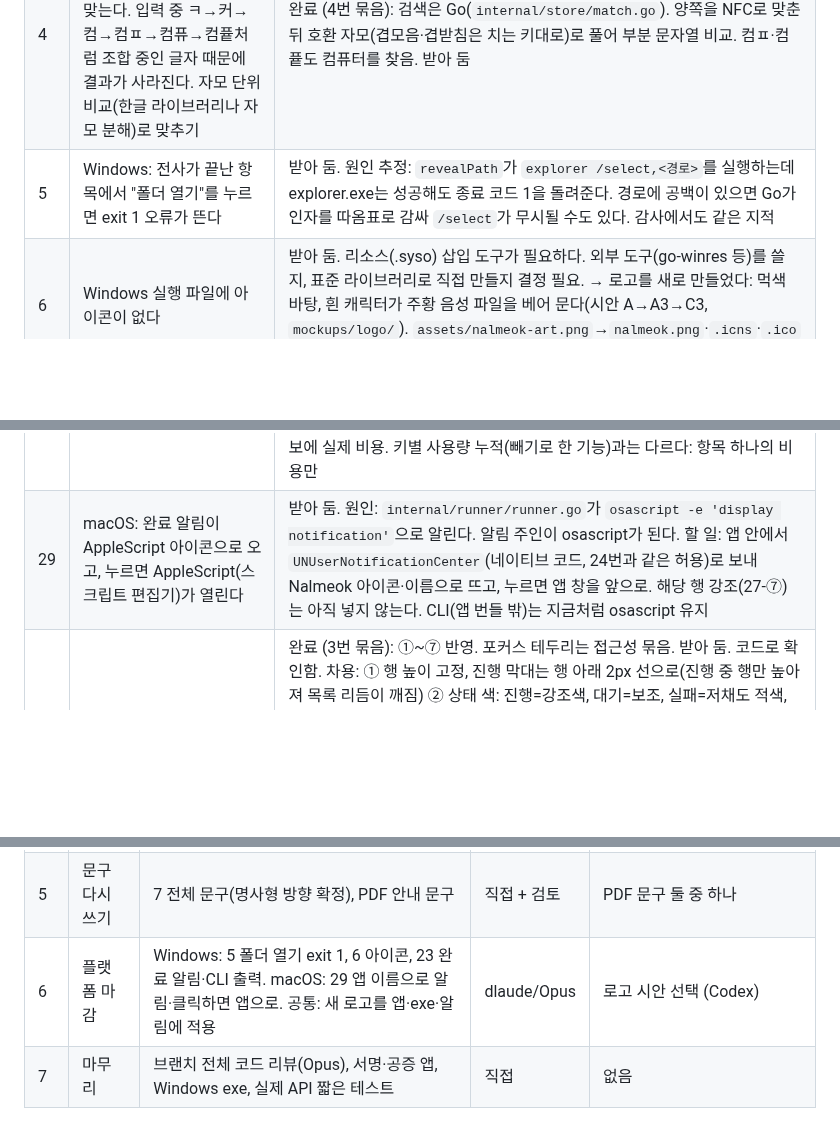
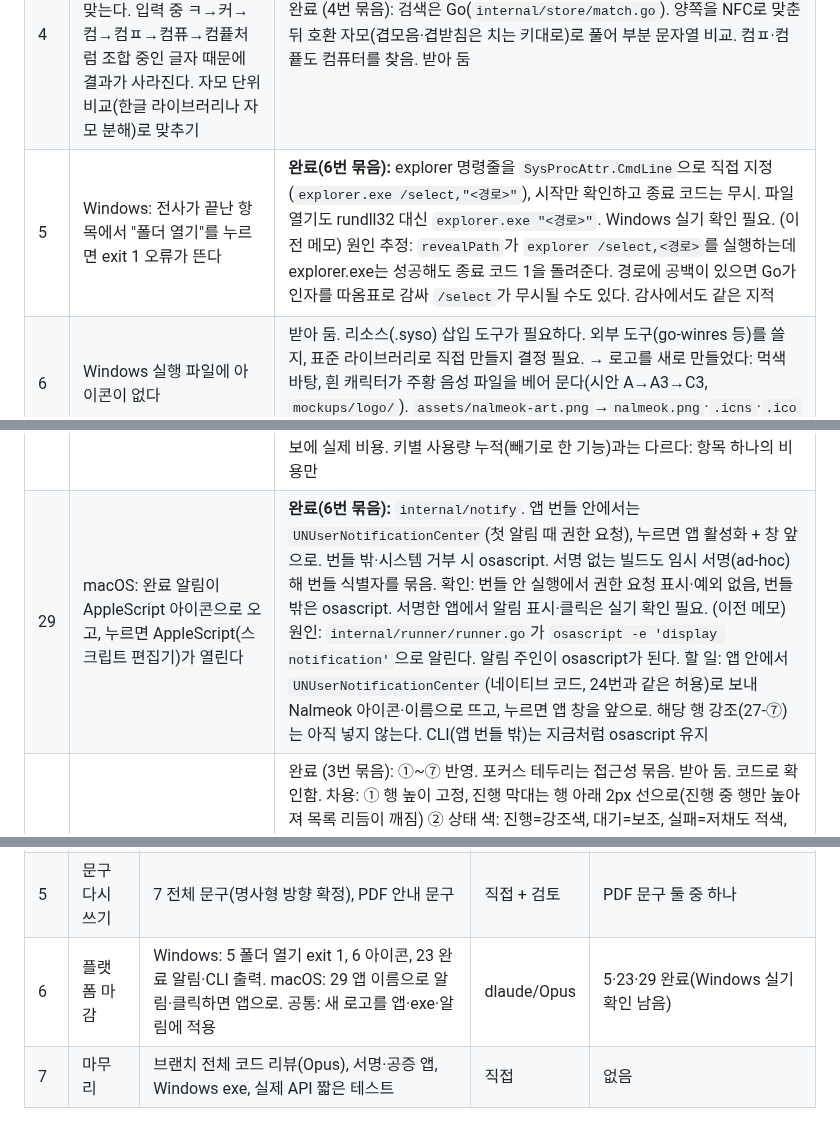
Before and after one commit to jseook11/nalmeok, a Markdown page: docs/feedback-2026-11-03.md, 3 parts joined by grey strips. Rendered like a GitHub page; blank space fills up the shorter version.

```diff
--- a/docs/feedback-2026-11-03.md
+++ b/docs/feedback-2026-11-03.md
@@ -8,7 +8,7 @@
 | 2 | 목록에서 항목이 무료인지 유료인지 알기 어렵다 | 완료 (3번 묶음): 전사본 칸 메타에 무료/유료, 유료 선택 시 상단 초록 채움. 받아 둠 |
 | 3 | 우클릭에 상세정보: 비용 같은 것을 볼 수 있으면 좋겠다 | 완료 (3번 묶음): 상세정보 대신 전사본 칸(시각·길이·무료/유료·비용·상태). 받아 둠 |
 | 4 | 한글 검색: (감사 지적 합침) macOS 파일명이 NFD로 저장되면 NFC 검색어와 안 맞는다. 입력 중 ㅋ→커→컴→컴ㅍ→컴퓨→컴픁처럼 조합 중인 글자 때문에 결과가 사라진다. 자모 단위 비교(한글 라이브러리나 자모 분해)로 맞추기 | 완료 (4번 묶음): 검색은 Go(`internal/store/match.go`). 양쪽을 NFC로 맞춘 뒤 호환 자모(겹모음·겹받침은 치는 키대로)로 풀어 부분 문자열 비교. 컴ㅍ·컴픁도 컴퓨터를 찾음. 받아 둠 |
-| 5 | Windows: 전사가 끝난 항목에서 "폴더 열기"를 누르면 exit 1 오류가 뜬다 | 받아 둠. 원인 추정: `revealPath`가 `explorer /select,<경로>`를 실행하는데 explorer.exe는 성공해도 종료 코드 1을 돌려준다. 경로에 공백이 있으면 Go가 인자를 따옴표로 감싸 `/select`가 무시될 수도 있다. 감사에서도 같은 지적 |
+| 5 | Windows: 전사가 끝난 항목에서 "폴더 열기"를 누르면 exit 1 오류가 뜬다 | **완료(6번 묶음):** explorer 명령줄을 `SysProcAttr.CmdLine`으로 직접 지정(`explorer.exe /select,"<경로>"`), 시작만 확인하고 종료 코드는 무시. 파일 열기도 rundll32 대신 `explorer.exe "<경로>"`. Windows 실기 확인 필요. (이전 메모) 원인 추정: `revealPath`가 `explorer /select,<경로>`를 실행하는데 explorer.exe는 성공해도 종료 코드 1을 돌려준다. 경로에 공백이 있으면 Go가 인자를 따옴표로 감싸 `/select`가 무시될 수도 있다. 감사에서도 같은 지적 |
 | 6 | Windows 실행 파일에 아이콘이 없다 | 받아 둠. 리소스(.syso) 삽입 도구가 필요하다. 외부 도구(go-winres 등)를 쓸지, 표준 라이브러리로 직접 만들지 결정 필요. → 로고를 새로 만들었다: 먹색 바탕, 흰 캐릭터가 주황 음성 파일을 베어 문다(시안 A→A3→C3, `mockups/logo/`). `assets/nalmeok-art.png`→`nalmeok.png`·`.icns`·`.ico` 생성 완료. exe에 넣는 일(.syso)은 6번 묶음 |
 | 7 | 도움말과 화면 문구에 AI 티가 난다. 예: "Gemini 서버가 많이 붐벼요", "바로 전사해요", "하루 사용량이 정해져 있어요" | **완료(5번 묶음):** 카탈로그 전체를 명사형으로 다시 씀. 원인 불명 오류는 "알 수 없는 오류 (로그에 기록)". PDF 문구는 "용어 표기 참고에만 사용". (이전 메모) 사용자에게 보이는 한국어 문구는 frontend/dist(index.html·app.js)와 Go(app·runner·config·main)에 흩어져 있다. 한곳에 모아 전체를 다시 쓴다. **방향 확정:** 상태·이름표는 명사형("서버 응답 지연 · 재시도 중", "오늘 무료 사용량 소진"), 문장은 무엇이 됐는지와 할 일만. 뭉뚱그린 오류("문제가 생겼어요")는 실제 원인으로. PDF 안내 문구 후보: "더욱 정확한 전사를 위해 폴더 내 PDF를 활용"(사용자 제안) / "폴더 안 PDF를 참고해 용어 표기" |
 | 8 | 문구를 한곳(문구 카탈로그)으로 모아 다국어를 지원할 수 있게 한다. 7번은 이 카탈로그 위에서 다시 쓴다 | 받아 둠. Go 오류 메시지도 화면에 그대로 나가므로 프런트와 Go가 같은 카탈로그를 쓰게 해야 한다 |
@@ -21,7 +21,7 @@
 | 26 | "다시 시도 중"이 되면 움직임(진행 막대)이 사라진다 | 완료 (3번 묶음): 다시 시도 중에도 행 아래 선이 움직임. 받아 둠. 원인: `app.js` 행 상태가 진행률 0이고 상세 문구가 "전사 중"이 아니면 진행 막대 대신 글자만 보여 준다. 10번·2번과 같은 "행 상태 표시" 묶음 |
 | 27 | UI·UX를 더 잘 만들 수 있을 것 같다 | 후보(사용자 선택 대기, 화면이 바뀌는 것은 시안 먼저): ① 완료 행 대표 동작을 "복사"로(Finder에서 보기는 우클릭으로) ② 앱 안 미리보기(행 클릭·스페이스) ③ 행 상태 문법 통일 — [무료/유료] 단계 · 경과, 진행 중이면 항상 움직임, 끝나면 "29분 · 9,400자" (2·10·26번 흡수) ④ 놓는 순간 시간·비용 예고(3번 연결) ⑤ 날짜 구역(오늘/어제/이번 주, 12번 자리) ⑥ 키보드 조작(↑↓, ⌘C, 스페이스, ⌘⌫) ⑦ 완료 알림 클릭 → 해당 행. **결정:** ④·⑤ 한다. ⑥은 접근성 묶음(포커스·대비·키보드 메뉴)과 한 번에. ①②③⑦은 미정 |
 | 28 | 비용은 맡기기 전에도, 끝난 뒤에도 보여야 한다(Python에는 있었음) | 완료 (3번 묶음): 추가할 때 길이를 재 예상 비용 저장, 조각마다 usageMetadata 저장·합산해 실제 비용(유료 조각만). 실제 API로는 아직 확인 안 함. 받아 둠. 3번·27-④를 묶는다. Python: 제출 전 예상 비용 확인, 끝난 뒤 응답의 `usageMetadata`(오디오·텍스트 입력, 출력 토큰)로 실제 비용 표시. Go: `plan.EstimateKRW`는 있으나 아무도 부르지 않고, 실제 토큰은 기록하지 않는다. 할 일: 놓을 때 예상(시간·비용), 항목에 실제 토큰을 저장해 완료 행·상세정보에 실제 비용. 키별 사용량 누적(빼기로 한 기능)과는 다르다: 항목 하나의 비용만 |
-| 29 | macOS: 완료 알림이 AppleScript 아이콘으로 오고, 누르면 AppleScript(스크립트 편집기)가 열린다 | 받아 둠. 원인: `internal/runner/runner.go`가 `osascript -e 'display notification'`으로 알린다. 알림 주인이 osascript가 된다. 할 일: 앱 안에서 `UNUserNotificationCenter`(네이티브 코드, 24번과 같은 허용)로 보내 Nalmeok 아이콘·이름으로 뜨고, 누르면 앱 창을 앞으로. 해당 행 강조(27-⑦)는 아직 넣지 않는다. CLI(앱 번들 밖)는 지금처럼 osascript 유지 |
+| 29 | macOS: 완료 알림이 AppleScript 아이콘으로 오고, 누르면 AppleScript(스크립트 편집기)가 열린다 | **완료(6번 묶음):** `internal/notify`. 앱 번들 안에서는 `UNUserNotificationCenter`(첫 알림 때 권한 요청), 누르면 앱 활성화 + 창 앞으로. 번들 밖·시스템 거부 시 osascript. 서명 없는 빌드도 임시 서명(ad-hoc)해 번들 식별자를 묶음. 확인: 번들 안 실행에서 권한 요청 표시·예외 없음, 번들 밖은 osascript. 서명한 앱에서 알림 표시·클릭은 실기 확인 필요. (이전 메모) 원인: `internal/runner/runner.go`가 `osascript -e 'display notification'`으로 알린다. 알림 주인이 osascript가 된다. 할 일: 앱 안에서 `UNUserNotificationCenter`(네이티브 코드, 24번과 같은 허용)로 보내 Nalmeok 아이콘·이름으로 뜨고, 누르면 앱 창을 앞으로. 해당 행 강조(27-⑦)는 아직 넣지 않는다. CLI(앱 번들 밖)는 지금처럼 osascript 유지 |
 | 30 | (dlaude 의견에서 차용) 화면이 투박한 것은 요소가 모자라서가 아니라 규칙이 덜 정해져서다. 정보를 더하지 않고 같은 정보를 빨리 읽히게 | 완료 (3번 묶음): ①~⑦ 반영. 포커스 테두리는 접근성 묶음. 받아 둠. 코드로 확인함. 차용: ① 행 높이 고정, 진행 막대는 행 아래 2px 선으로(진행 중 행만 높아져 목록 리듬이 깨짐) ② 상태 색: 진행=강조색, 대기=보조, 실패=저채도 적색, 완료는 물러남(시간 보조색, 아이콘 3차색) — 27-③과 합침 ③ 글자 3단(15/13/12px, 정수 px만. 지금 12.5·13.5px 섞임), 보조색 대비 올리기(라이트 `#86868b`→`#6e6e73` 정도), 시간은 tabular-nums ④ 좌우 여백 16px 하나로 ⑤ 검색창 가볍게(투명·얇게), 아래 ?·⚙ 원형 테두리 없애기 ⑥ 마우스 올림 반응이 완료 행에만 걸려 있음(`.row.is-done.is-hover`) → 모든 행 ⑦ 우클릭 메뉴 hover는 초록 채움 대신 중립 선택색, 채운 버튼은 한 번에 하나. 포커스 테두리(14% 알파라 안 보임)는 접근성 묶음으로. 하단 버튼을 위로 옮기는 것은 시안에서 판단. 빼는 것: 카드·그림자·그라디언트·새 아이콘 세트·축하 애니메이션 |
 | 31 | (사용자 시안 `mockups/split-view-user.png`) 왼쪽 목록 + 오른쪽 전사본 2단 | 완료 (3번 묶음). **결정: 2단으로 간다.** 시안 `mockups/split/m1~m4`(2026-11-03): m1(2단)·m2(접음)·m4(PDF 시트) 그대로. 강조색은 초록 유지(주황은 아이콘에만 — m3은 진행 주황과 대기 황색이 겹쳐 탈락). 상단 무료|유료: 무료 선택은 중립(흰 바탕), 유료 선택은 강조색(초록) 채움 — 돈이 나가는 상태를 드러낸다. 전사본 칸은 상단 막대 버튼으로 펴고 접는다(창 너비 자동 전환 아님). 전사본 AI 후처리(말버릇 정리·소제목·요약)는 나중 작업. 단 문단 나누기는 후처리가 아니라 버그로 본다: 실제 전사본(`강의전사/5/5.md`)이 줄바꿈 없는 한 줄인데 프롬프트는 문단을 요청한다 → 1번 묶음 20번에서 짧은 실제 전사로 확인·수정. 가져갈 것: 둘째 줄 문법(상태 점·문구·경과), 행마다 동작 하나, 오늘/어제 구역, 전사본 머리 메타(시각·길이·무료/유료·비용) — 2·22·28·27-③⑤ 흡수, 27-①② 해소. 고칠 것: 복사를 주 동작(채움)·Finder는 보조, 선택 표시는 배경 하나(왼쪽 막대·› 빼기), 진행 막대는 행 아래 2px(행 높이 고정), 좁은 창은 목록만·넓히면 전사본(Mail식), '전사본' 머리글 빼기, 상단 무료 채움 버튼 낮추기, 창 전체 드롭 + 빈 상태 안내 한 줄 |
 
@@ -37,7 +37,7 @@
 | 3 | 행 상태·비용·목록 | 2 무료/유료 구분, 10 Batch 대기 움직임, 26 재시도 중 움직임, 22 완료 시각·이름 변경, 28 비용 전·후, 3 상세정보, 27-③ 상태 문법, 27-⑤ 날짜 구역, 19 키 없을 때 드롭 안내, 30 화면 규칙(행 높이·상태 색·글자 단계·여백), 31 2단 구성 | 시안 → Opus | 결정됨(31번 참고). 완료 |
 | 4 | 입력 처리 | 9 PDF 여러 개 시트, 24 음성 메모 드롭, 23 시트 열린 상태 드롭(Windows), 4 한글 검색(자모·NFD) | Opus | 결정됨: PDF 시트는 `mockups/split/m4-pdf-sheet.png`, 24 네이티브 코드 허용 |
 | 5 | 문구 다시 쓰기 | 7 전체 문구(명사형 방향 확정), PDF 안내 문구 | 직접 + 검토 | PDF 문구 둘 중 하나 |
-| 6 | 플랫폼 마감 | Windows: 5 폴더 열기 exit 1, 6 아이콘, 23 완료 알림·CLI 출력. macOS: 29 앱 이름으로 알림·클릭하면 앱으로. 공통: 새 로고를 앱·exe·알림에 적용 | dlaude/Opus | 로고 시안 선택 (Codex) |
+| 6 | 플랫폼 마감 | Windows: 5 폴더 열기 exit 1, 6 아이콘, 23 완료 알림·CLI 출력. macOS: 29 앱 이름으로 알림·클릭하면 앱으로. 공통: 새 로고를 앱·exe·알림에 적용 | dlaude/Opus | 5·23·29 완료(Windows 실기 확인 남음) |
 | 7 | 마무리 | 브랜치 전체 코드 리뷰(Opus), 서명·공증 앱, Windows exe, 실제 API 짧은 테스트 | 직접 | 없음 |
 
 미정: 27-① 완료 행 바로 복사, 27-② 앱 안 미리보기, 27-⑦ 알림 클릭 → 해당 행.
```
Also changed, not shown: other parts of docs/feedback-2026-11-03.md (+1 -1 lines), docs/development.md (+11 -2 lines).
